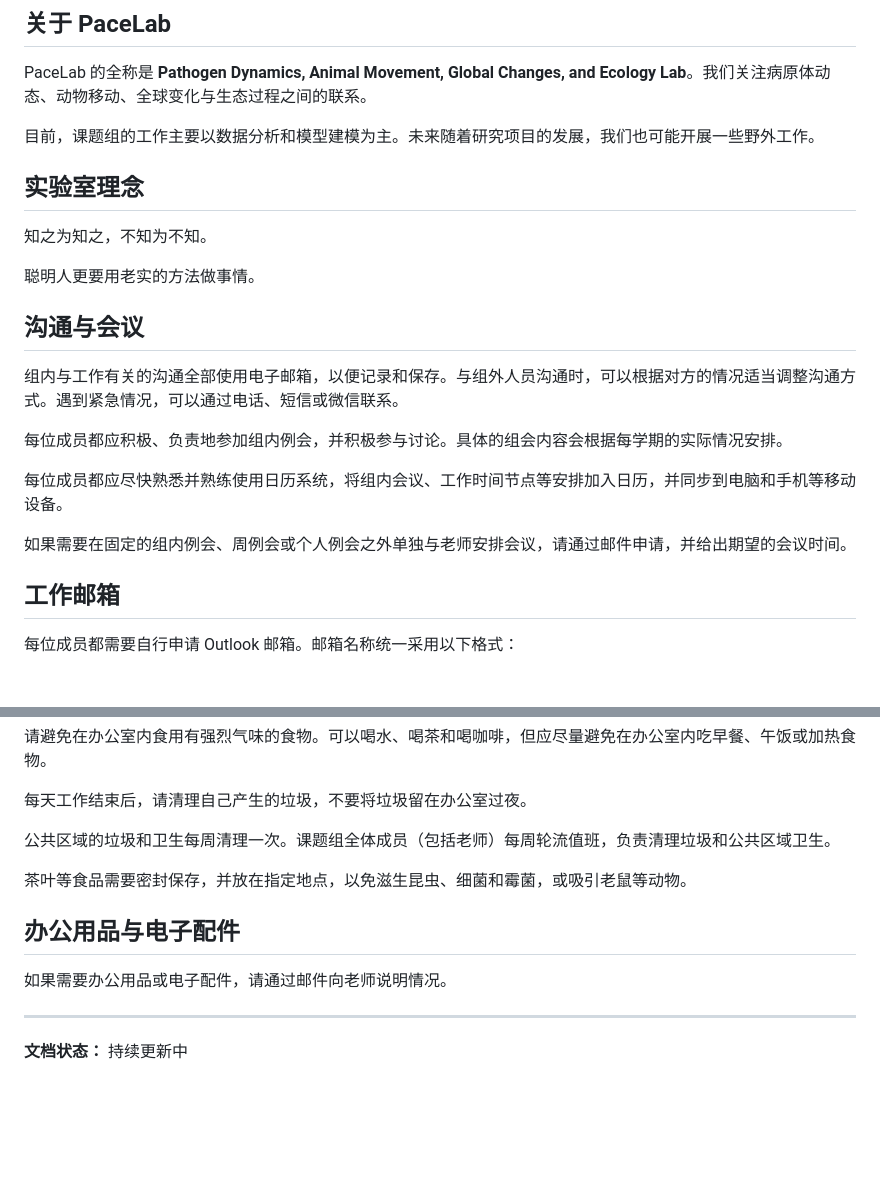
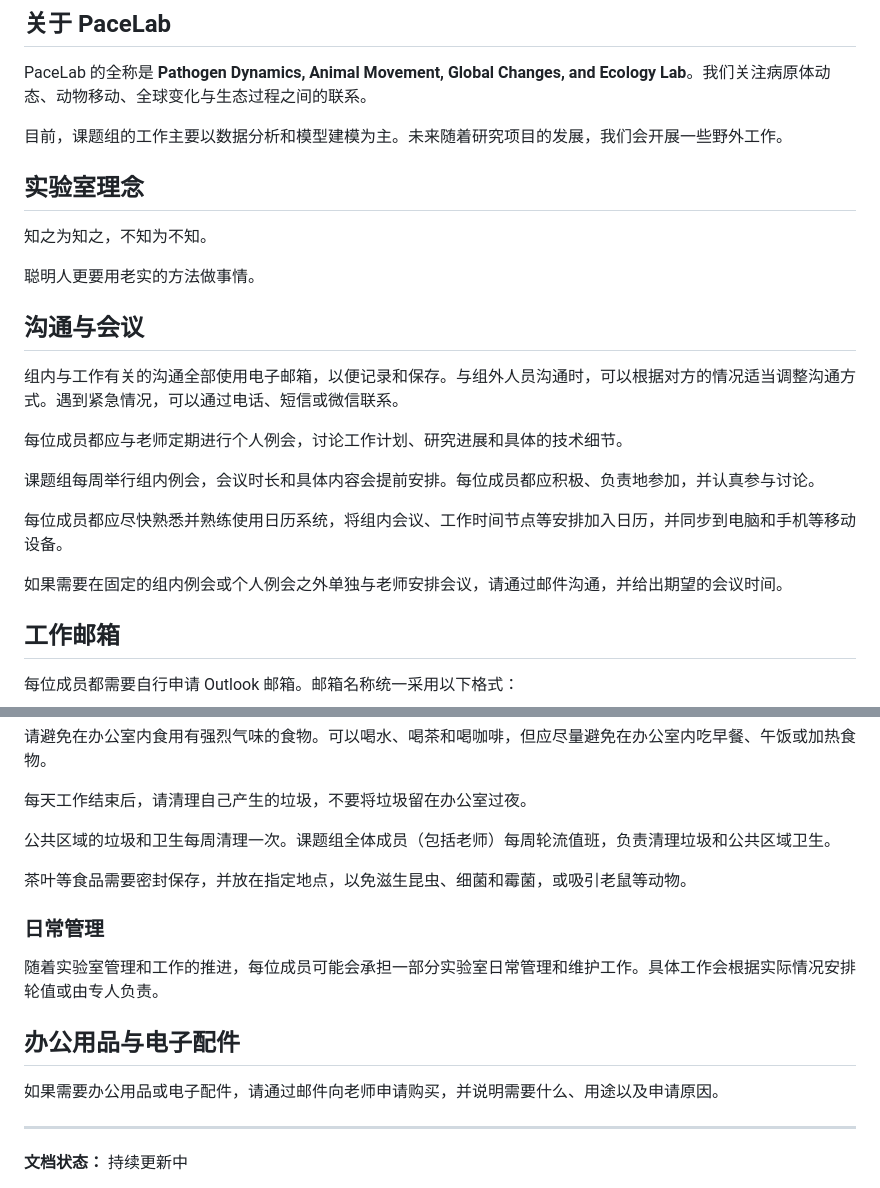
Before and after one commit to shenglaiyin42/thePACElab, a Markdown page: handbook/onboarding/README.md, 2 parts joined by grey strips. Rendered like a GitHub page; blank space fills up the shorter version.

```diff
--- a/handbook/onboarding/README.md
+++ b/handbook/onboarding/README.md
@@ -10,7 +10,7 @@
 
 PaceLab 的全称是 **Pathogen Dynamics, Animal Movement, Global Changes, and Ecology Lab**。我们关注病原体动态、动物移动、全球变化与生态过程之间的联系。
 
-目前，课题组的工作主要以数据分析和模型建模为主。未来随着研究项目的发展，我们也可能开展一些野外工作。
+目前，课题组的工作主要以数据分析和模型建模为主。未来随着研究项目的发展，我们会开展一些野外工作。
 
 ## 实验室理念
 
@@ -22,11 +22,13 @@ PaceLab 的全称是 **Pathogen Dynamics, Animal Movement, Global Changes, and E
 
 组内与工作有关的沟通全部使用电子邮箱，以便记录和保存。与组外人员沟通时，可以根据对方的情况适当调整沟通方式。遇到紧急情况，可以通过电话、短信或微信联系。
 
-每位成员都应积极、负责地参加组内例会，并积极参与讨论。具体的组会内容会根据每学期的实际情况安排。
+每位成员都应与老师定期进行个人例会，讨论工作计划、研究进展和具体的技术细节。
+
+课题组每周举行组内例会，会议时长和具体内容会提前安排。每位成员都应积极、负责地参加，并认真参与讨论。
 
 每位成员都应尽快熟悉并熟练使用日历系统，将组内会议、工作时间节点等安排加入日历，并同步到电脑和手机等移动设备。
 
-如果需要在固定的组内例会、周例会或个人例会之外单独与老师安排会议，请通过邮件申请，并给出期望的会议时间。
+如果需要在固定的组内例会或个人例会之外单独与老师安排会议，请通过邮件沟通，并给出期望的会议时间。
 
 ## 工作邮箱
 
@@ -106,9 +118,13 @@ AI 工具的订阅费用现阶段由补助金覆盖，之后会根据具体情
 
 茶叶等食品需要密封保存，并放在指定地点，以免滋生昆虫、细菌和霉菌，或吸引老鼠等动物。
 
+### 日常管理
+
+随着实验室管理和工作的推进，每位成员可能会承担一部分实验室日常管理和维护工作。具体工作会根据实际情况安排轮值或由专人负责。
+
 ## 办公用品与电子配件
 
-如果需要办公用品或电子配件，请通过邮件向老师说明情况。
+如果需要办公用品或电子配件，请通过邮件向老师申请购买，并说明需要什么、用途以及申请原因。
 
 ---
 
```
Also changed, not shown: other parts of handbook/onboarding/README.md (+20 -10 lines).
